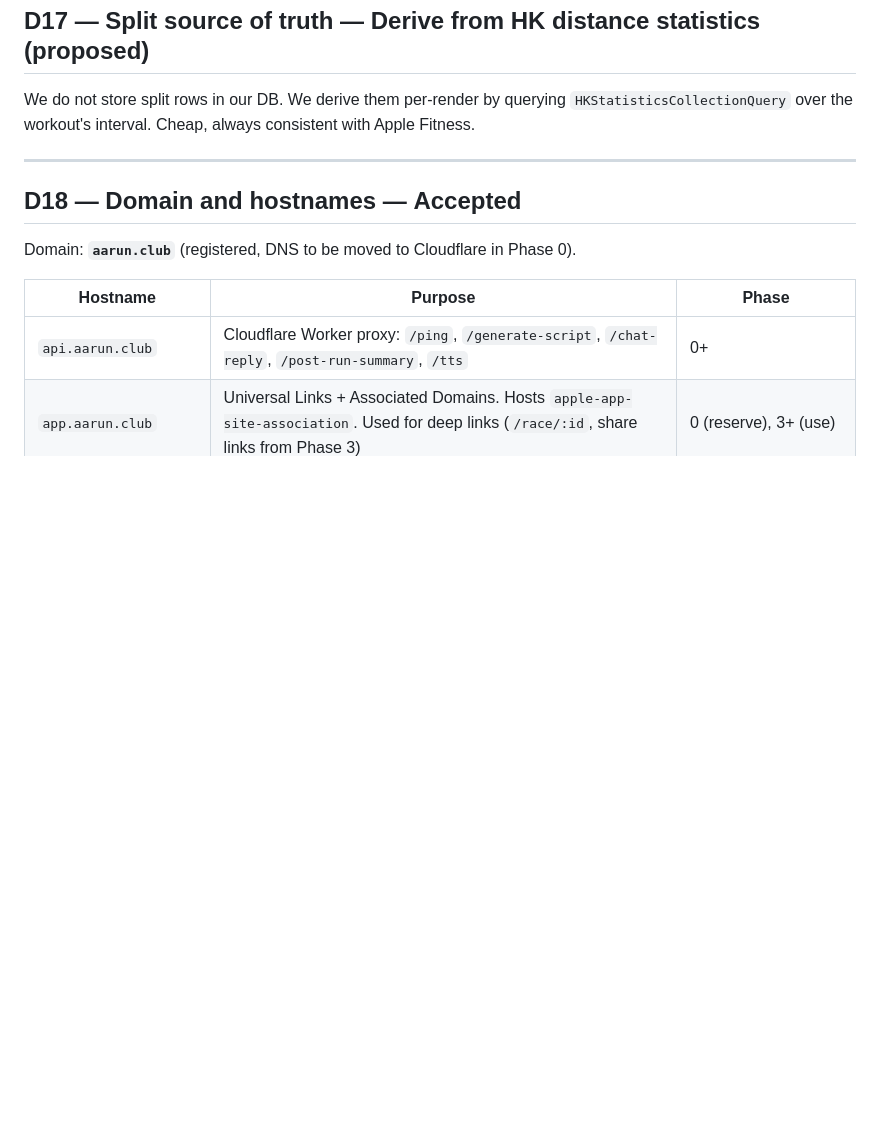
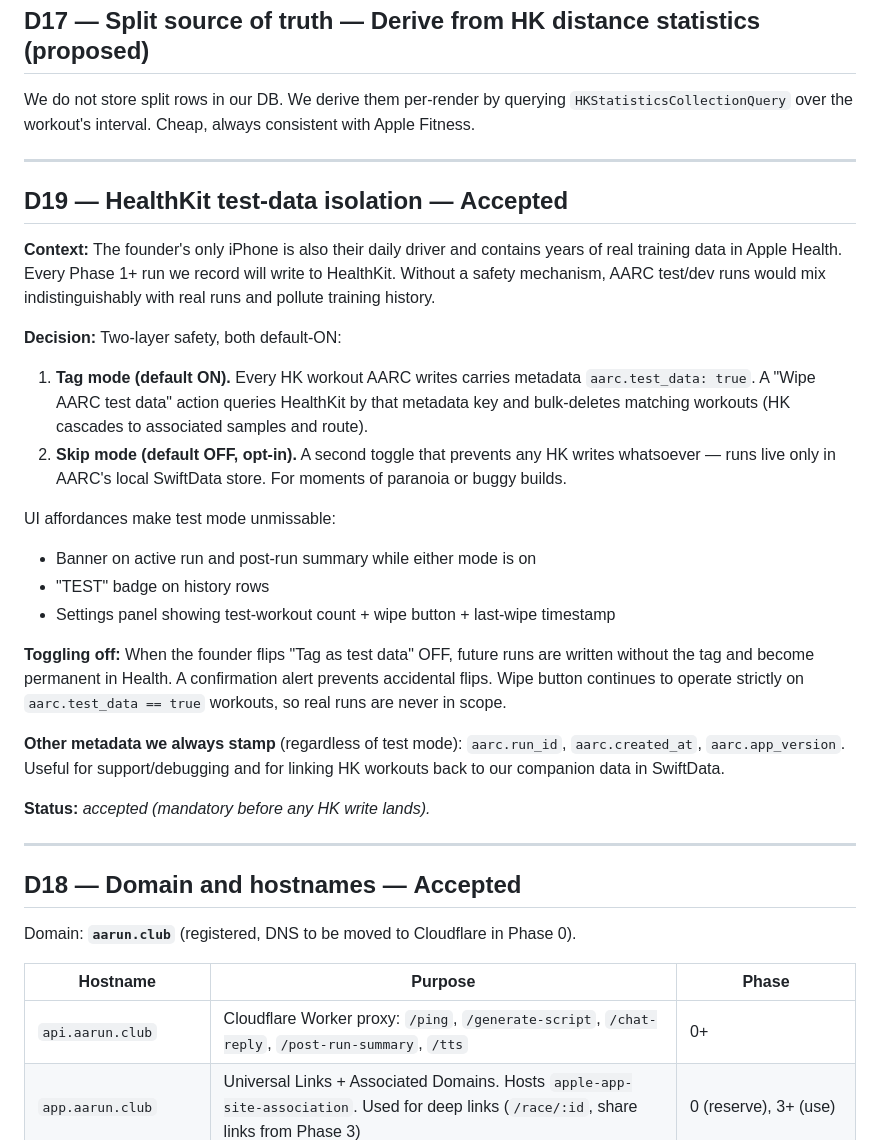
Before and after one commit to alphato-o/aarc, a Markdown page: docs/decisions.md, the part around the change. GitHub-like rendering; blank space fills up the shorter version.

```diff
--- a/docs/decisions.md
+++ b/docs/decisions.md
@@ -132,6 +132,28 @@ We do not store split rows in our DB. We derive them per-render by querying `HKS
 
 ---
 
+## D19 — HealthKit test-data isolation — **Accepted**
+
+**Context:** The founder's only iPhone is also their daily driver and contains years of real training data in Apple Health. Every Phase 1+ run we record will write to HealthKit. Without a safety mechanism, AARC test/dev runs would mix indistinguishably with real runs and pollute training history.
+
+**Decision:** Two-layer safety, both default-ON:
+
+1. **Tag mode (default ON).** Every HK workout AARC writes carries metadata `aarc.test_data: true`. A "Wipe AARC test data" action queries HealthKit by that metadata key and bulk-deletes matching workouts (HK cascades to associated samples and route).
+2. **Skip mode (default OFF, opt-in).** A second toggle that prevents any HK writes whatsoever — runs live only in AARC's local SwiftData store. For moments of paranoia or buggy builds.
+
+UI affordances make test mode unmissable:
+- Banner on active run and post-run summary while either mode is on
+- "TEST" badge on history rows
+- Settings panel showing test-workout count + wipe button + last-wipe timestamp
+
+**Toggling off:** When the founder flips "Tag as test data" OFF, future runs are written without the tag and become permanent in Health. A confirmation alert prevents accidental flips. Wipe button continues to operate strictly on `aarc.test_data == true` workouts, so real runs are never in scope.
+
+**Other metadata we always stamp** (regardless of test mode): `aarc.run_id`, `aarc.created_at`, `aarc.app_version`. Useful for support/debugging and for linking HK workouts back to our companion data in SwiftData.
+
+**Status:** _accepted (mandatory before any HK write lands)._
+
+---
+
 ## D18 — Domain and hostnames — **Accepted**
 
 Domain: **`aarun.club`** (registered, DNS to be moved to Cloudflare in Phase 0).
```
Also changed, not shown: docs/phases/phase-1-tracking-mvp.md (+19 -2 lines).
